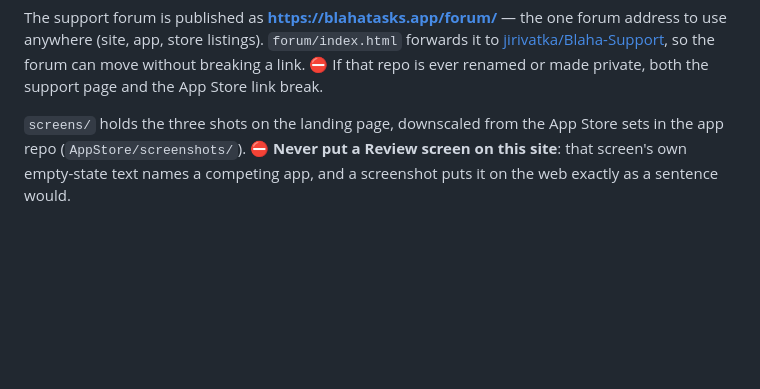
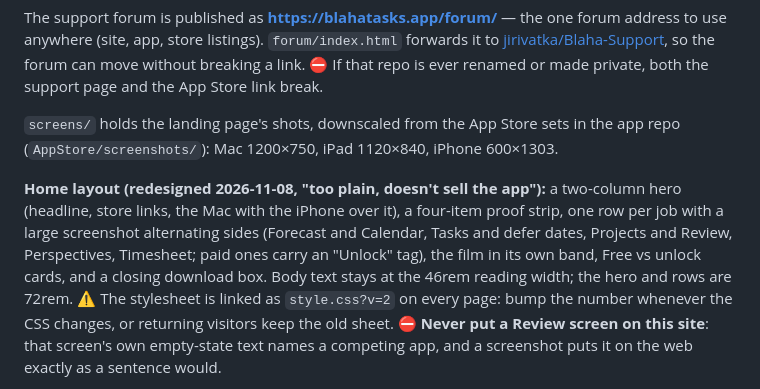
Before and after one commit to jirivatka/blaha-site, a Markdown page: README.md, the part around the change. Rendered like a GitHub page; blank space fills up the shorter version.

Commit message:
README: the redesigned home layout and the stylesheet cache key
Co-Authored-By: Claude Opus 5.5 <noreply@anthropic.com>

```diff
--- a/README.md
+++ b/README.md
@@ -16,8 +16,19 @@ The support forum is published as **https://blahatasks.app/forum/** — the one
 ⛔ If that repo is ever renamed or made private, both the support page and the
 App Store link break.
 
-`screens/` holds the three shots on the landing page, downscaled from the App
-Store sets in the app repo (`AppStore/screenshots/`). ⛔ **Never put a Review
+`screens/` holds the landing page's shots, downscaled from the App Store sets
+in the app repo (`AppStore/screenshots/`): Mac 1200×750, iPad 1120×840, iPhone
+600×1303.
+
+**Home layout (redesigned 2026-11-08, "too plain, doesn't sell the app"):** a
+two-column hero (headline, store links, the Mac with the iPhone over it), a
+four-item proof strip, one row per job with a large screenshot alternating
+sides (Forecast and Calendar, Tasks and defer dates, Projects and Review,
+Perspectives, Timesheet; paid ones carry an "Unlock" tag), the film in its own
+band, Free vs unlock cards, and a closing download box. Body text stays at the
+46rem reading width; the hero and rows are 72rem. ⚠️ The stylesheet is linked
+as `style.css?v=2` on every page: bump the number whenever the CSS changes, or
+returning visitors keep the old sheet. ⛔ **Never put a Review
 screen on this site**: that screen's own empty-state text names a competing
 app, and a screenshot puts it on the web exactly as a sentence would.
 
```
